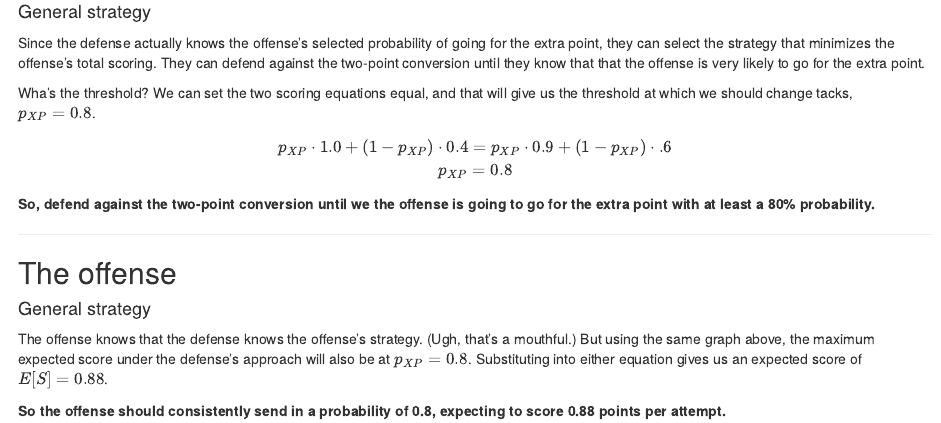
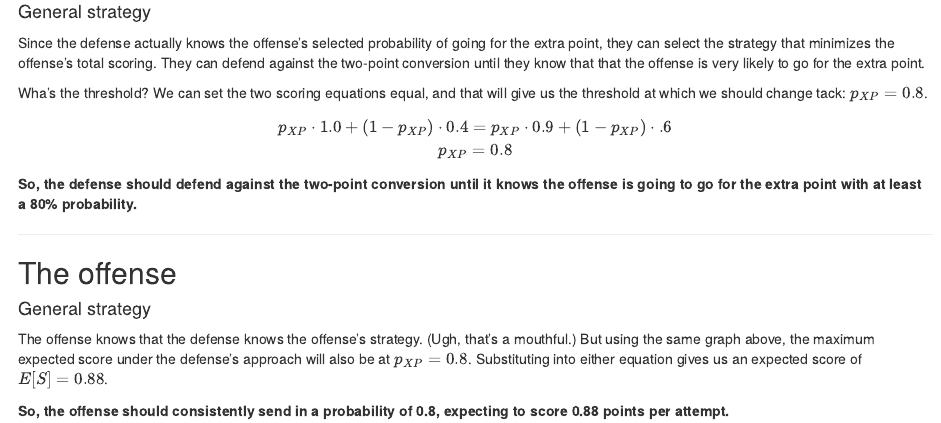
Before and after one commit to ravichandrasekaran/ravic_, an R Markdown document (content/post/2020-01-20-extra-point-vs-two-point-conversion.Rmd): the page in a window 1100 px wide, from 950 px down. Rendered offline with R 4.5, knitr and Pandoc, with nearby package versions.

Commit message:
Correct minor typos with Riddler 2020-01-17 (extra point)

```diff
--- a/content/post/2020-01-20-extra-point-vs-two-point-conversion.Rmd
+++ b/content/post/2020-01-20-extra-point-vs-two-point-conversion.Rmd
@@ -82,7 +82,7 @@ conversion until they know that that the offense is very likely to go
 for the extra point.
 
 Wha's the threshold? We can set the two scoring equations equal, and
-that will give us the threshold at which we should change tacks, $p_{XP} = 0.8$.
+that will give us the threshold at which we should change tack: $p_{XP} = 0.8$.
 
 $$
 p_{XP} \cdot 1.0 + (1 - p_{XP}) \cdot 0.4 = p_{XP} \cdot 0.9 + (1 - p_{XP}) \cdot .6 \\
@@ -91,8 +91,9 @@ $$
 
 
 
-**So, defend against the two-point conversion until we the offense is going
-to go for the extra point with at least a 80% probability.**
+**So, the defense should defend against the two-point conversion until it
+knows the offense is going to go for the extra point with at least a 80%
+probability.**
 
 ---
 
@@ -104,5 +105,5 @@ a mouthful.) But using the same graph above, the maximum expected score under
 the defense's approach will also be at $p_{XP} = 0.8$. Substituting into either
 equation gives us an expected score of $E[S] = `r {.8 * 1.0 + (1 - .8) * 0.4}`$.
 
-**So the offense should consistently send in a probability of 0.8, expecting to
+**So, the offense should consistently send in a probability of 0.8, expecting to
 score 0.88 points per attempt.**
```
Also changed, not shown: content/post/2020-01-20-extra-point-vs-two-point-conversion.html, 1 other file.
